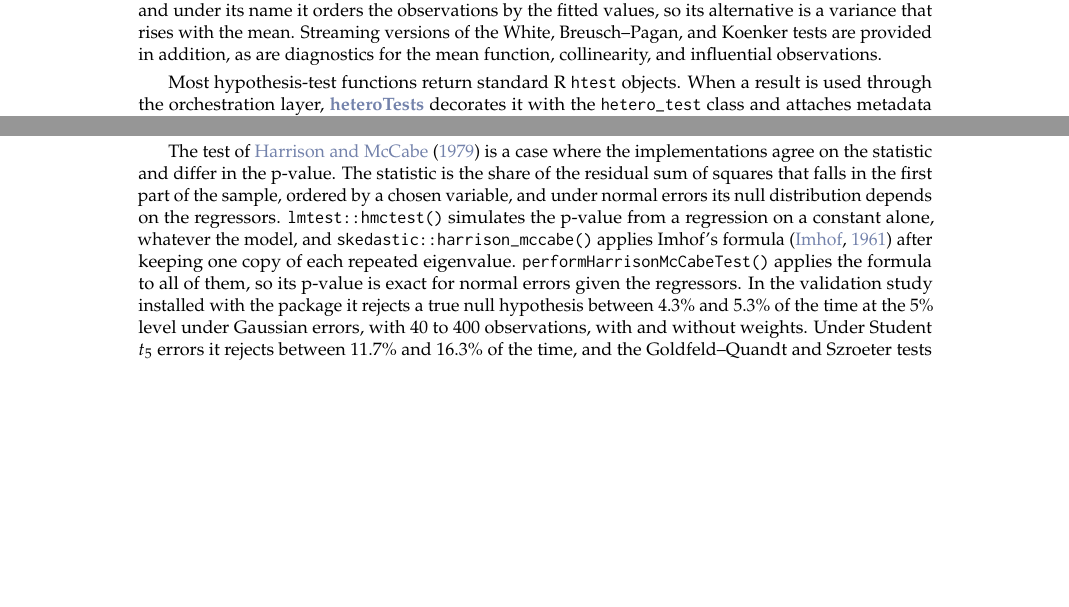
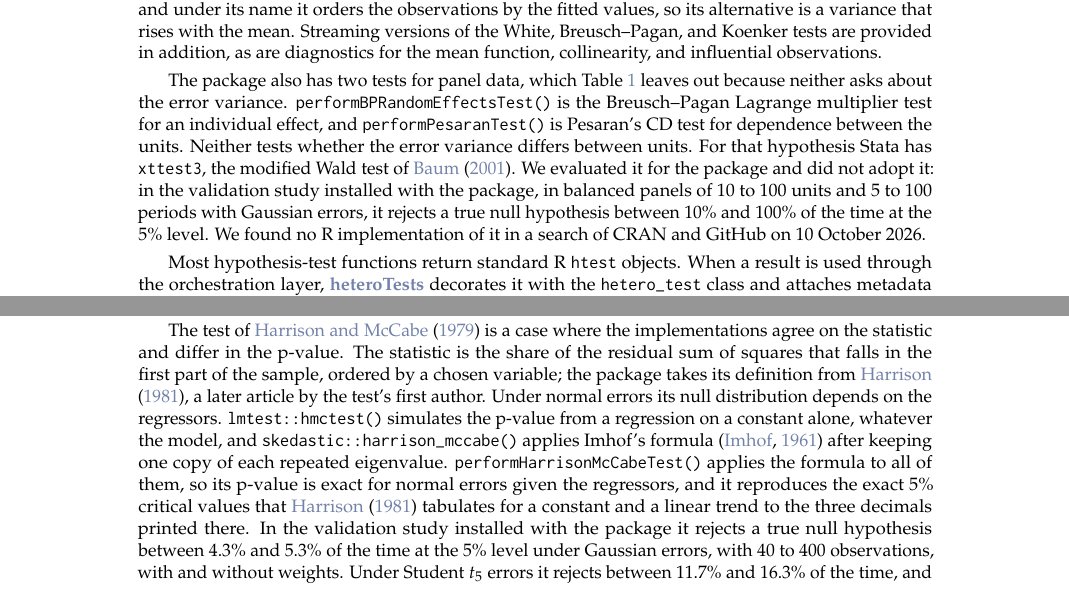
Before and after one commit to DiogoRibeiro7/heteroTests, a LaTeX document (paper/RJwrapper.tex, which reads paper/heteroTests.tex): two parts of pages 2 and 16 of 20, joined at a grey line, cut so that both start at the same text, the shorter picture padded with empty space. Compiled offline with pdfLaTeX.

Commit message:
paper: cite Harrison (1981) and say what the panel tests do
The Harrison-McCabe paragraph credits the test to Harrison and McCabe
(1979) and now cites Harrison (1981), by its first author, for the
definition the package follows and for the exact critical values it
reproduces; the 1979 article was not consulted. The reference was
checked against the TARA record and the article's title page, and takes
the handle URL, as the article has no DOI.

A paragraph after the first table says what the two panel tests test,
an individual effect and dependence between units, that neither asks
whether the error variance differs between units, and why the table
leaves them out. It reports that the modified Wald test of Baum (2001),
Stata's xttest3, was evaluated and not adopted, with its size read from
the installed modified-wald-size-power.csv behind a guard of the
existing kind, and that no R implementation of it was found. The count
of functions measured on correctly weighted fits now separates the 29
that test the error variance from RESET and the two panel tests.

```diff
--- a/paper/heteroTests.tex
+++ b/paper/heteroTests.tex
@@ -118,6 +118,20 @@ observations by the fitted values, so its alternative is a variance that rises
 with the mean. Streaming versions of the White, Breusch--Pagan, and Koenker
 tests are provided in addition, as are diagnostics for the mean function,
 collinearity, and influential observations.
+
+The package also has two tests for panel data, which Table
+\ref{tab:procedures} leaves out because neither asks about the error
+variance. \texttt{performBPRandomEffectsTest()} is the Breusch--Pagan Lagrange
+multiplier test for an individual effect, and \texttt{performPesaranTest()} is
+Pesaran's CD test for dependence between the units. Neither tests whether the
+error variance differs between units. For that hypothesis Stata has
+\texttt{xttest3}, the modified Wald test of \citet{baum2001residual}. We evaluated it for
+the package and did not adopt it: in the validation study installed with the
+package, in balanced panels of 10 to 100 units
+and 5 to 100 periods with Gaussian errors,
+it rejects a true null hypothesis between 10\% and
+100\% of the time at the 5\% level. We found no R
+implementation of it in a search of CRAN and GitHub on 10 October 2026.
 
 \begin{table}[!t]
 
@@ -1338,13 +1355,17 @@ between 4.6\% and
 The test of \citet{harrison1979test} is a case where the implementations agree on the
 statistic and differ in the p-value. The statistic is the share of the
 residual sum of squares that falls in the first part of the sample, ordered by
-a chosen variable, and under normal errors its null distribution depends on
-the regressors. \texttt{lmtest::hmctest()} simulates the p-value from a regression on
-a constant alone, whatever the model, and \texttt{skedastic::harrison\_mccabe()}
-applies Imhof's formula \citep{imhof1961computing} after keeping one copy of each
-repeated eigenvalue. \texttt{performHarrisonMcCabeTest()} applies the formula to all
-of them, so its p-value is exact for normal errors given the regressors. In
-the validation study installed with the package it rejects a true null
+a chosen variable; the package takes its definition from
+\citet{harrison1981comparison}, a later article by the test's first author. Under
+normal errors its null distribution depends on the regressors.
+\texttt{lmtest::hmctest()} simulates the p-value from a regression on a constant
+alone, whatever the model, and \texttt{skedastic::harrison\_mccabe()} applies Imhof's
+formula \citep{imhof1961computing} after keeping one copy of each repeated
+eigenvalue. \texttt{performHarrisonMcCabeTest()} applies the formula to all of them,
+so its p-value is exact for normal errors given the regressors, and it
+reproduces the exact 5\% critical values that \citet{harrison1981comparison}
+tabulates for a constant and a linear trend to the three decimals printed
+there. In the validation study installed with the package it rejects a true null
 hypothesis between 4.3\% and
 5.3\% of the time at the 5\% level
 under Gaussian errors, with 40 to 400 observations, with
```
Also changed, not shown: paper/heteroTests.bib (+22 -0 lines), paper/heteroTests.tex (11 more changed lines), 1 other file.
